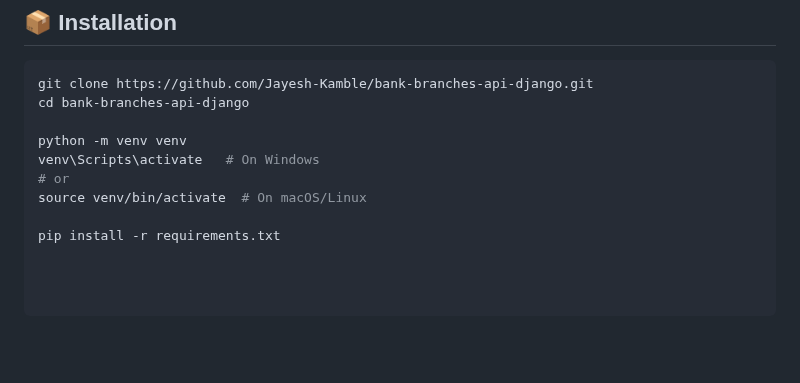
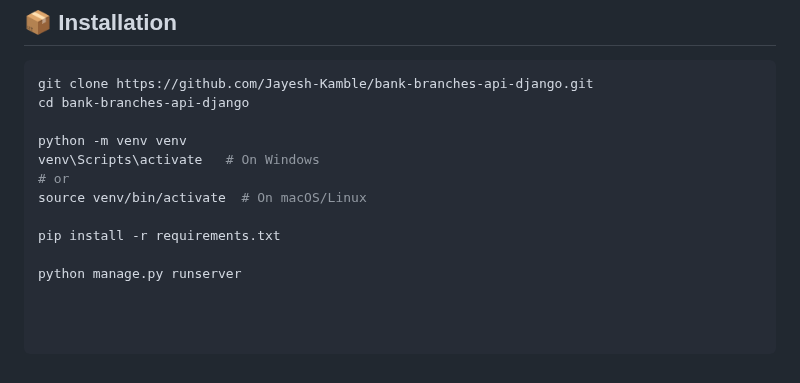
Before and after one commit to Jayesh-Kamble/bank-branches-api-django, a Markdown page: README.md, the part around the change. GitHub-like rendering; blank space fills up the shorter version.

```diff
--- a/README.md
+++ b/README.md
@@ -112,3 +112,5 @@ venv\Scripts\activate   # On Windows
 source venv/bin/activate  # On macOS/Linux
 
 pip install -r requirements.txt
+
+python manage.py runserver
```
